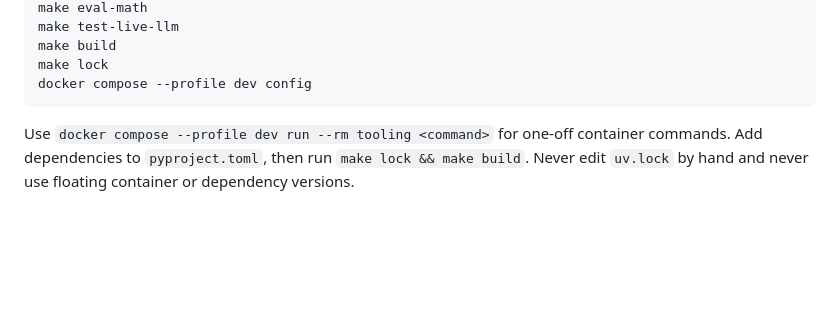
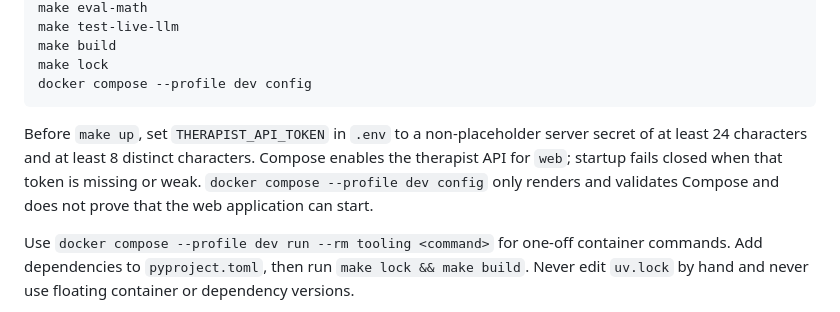
Before and after one commit to rsegura/math_tutor, a Markdown page: AGENTS.md, the part around the change. GitHub-like rendering; blank space fills up the shorter version.

````diff
--- a/AGENTS.md
+++ b/AGENTS.md
@@ -32,6 +32,12 @@ make build
 make lock
 docker compose --profile dev config
 ```
+
+Before `make up`, set `THERAPIST_API_TOKEN` in `.env` to a non-placeholder
+server secret of at least 24 characters and at least 8 distinct characters.
+Compose enables the therapist API for `web`; startup fails closed when that
+token is missing or weak. `docker compose --profile dev config` only renders
+and validates Compose and does not prove that the web application can start.
 
 Use `docker compose --profile dev run --rm tooling <command>` for one-off
 container commands. Add dependencies to `pyproject.toml`, then run
````
Also changed, not shown: docs/DOCKER.md (+15 -5 lines), docs/math-tutor-poc-verification.md (+6 -0 lines).
